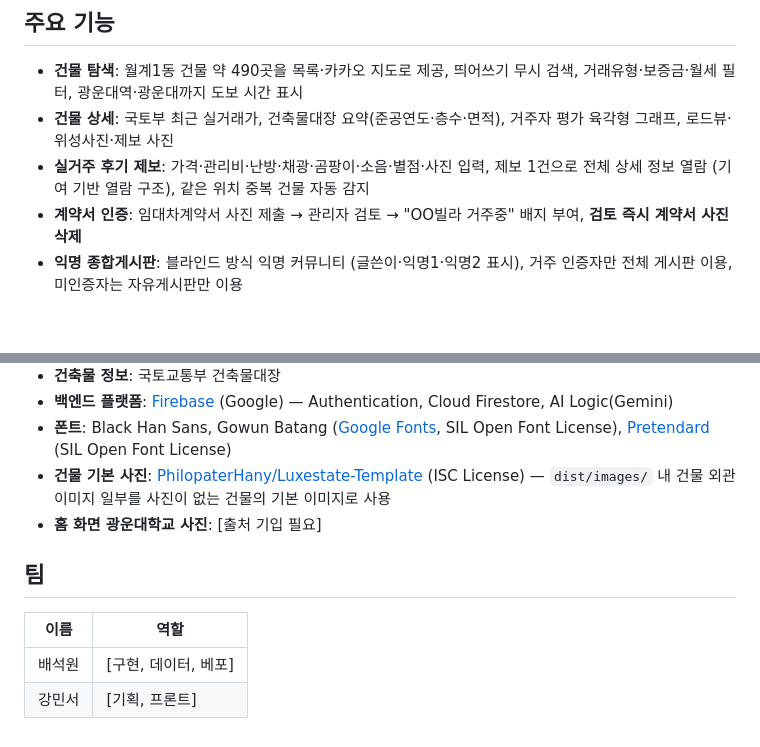
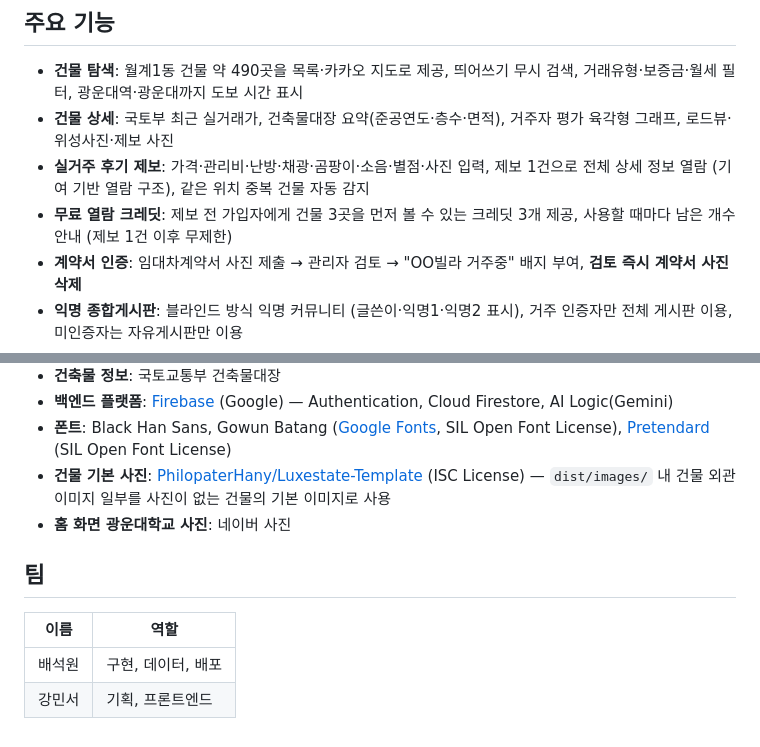
Before and after one commit to 2026-KW-HACKATHON/12_Why-Cry-Rockfish, a Markdown page: README.md, 2 parts joined by grey strips. GitHub-like rendering; blank space fills up the shorter version.

```diff
--- a/README.md
+++ b/README.md
@@ -18,6 +18,7 @@
 - **건물 탐색**: 월계1동 건물 약 490곳을 목록·카카오 지도로 제공, 띄어쓰기 무시 검색, 거래유형·보증금·월세 필터, 광운대역·광운대까지 도보 시간 표시
 - **건물 상세**: 국토부 최근 실거래가, 건축물대장 요약(준공연도·층수·면적), 거주자 평가 육각형 그래프, 로드뷰·위성사진·제보 사진
 - **실거주 후기 제보**: 가격·관리비·난방·채광·곰팡이·소음·별점·사진 입력, 제보 1건으로 전체 상세 정보 열람 (기여 기반 열람 구조), 같은 위치 중복 건물 자동 감지
+- **무료 열람 크레딧**: 제보 전 가입자에게 건물 3곳을 먼저 볼 수 있는 크레딧 3개 제공, 사용할 때마다 남은 개수 안내 (제보 1건 이후 무제한)
 - **계약서 인증**: 임대차계약서 사진 제출 → 관리자 검토 → "OO빌라 거주중" 배지 부여, **검토 즉시 계약서 사진 삭제**
 - **익명 종합게시판**: 블라인드 방식 익명 커뮤니티 (글쓴이·익명1·익명2 표시), 거주 인증자만 전체 게시판 이용, 미인증자는 자유게시판만 이용
 - **우럭 AI 챗봇**: 건물 데이터를 바탕으로 집 추천·질문 응답 (Firebase AI Logic, Gemini)
@@ -72,11 +73,11 @@ icons/                 앱 아이콘
 - **백엔드 플랫폼**: [Firebase](https://firebase.google.com/) (Google) — Authentication, Cloud Firestore, AI Logic(Gemini)
 - **폰트**: Black Han Sans, Gowun Batang ([Google Fonts](https://fonts.google.com/), SIL Open Font License), [Pretendard](https://github.com/orioncactus/pretendard) (SIL Open Font License)
 - **건물 기본 사진**: [PhilopaterHany/Luxestate-Template](https://github.com/PhilopaterHany/Luxestate-Template) (ISC License) — `dist/images/` 내 건물 외관 이미지 일부를 사진이 없는 건물의 기본 이미지로 사용
-- **홈 화면 광운대학교 사진**: [출처 기입 필요]
+- **홈 화면 광운대학교 사진**: 네이버 사진
 
 ## 팀
 
 | 이름 | 역할 |
 |---|---|
-| 배석원 | [구현, 데이터, 베포] |
-| 강민서 | [기획, 프론트] |
+| 배석원 | 구현, 데이터, 배포 |
+| 강민서 | 기획, 프론트엔드 |
```
Also changed, not shown: other parts of README.md (+1 -1 lines).
